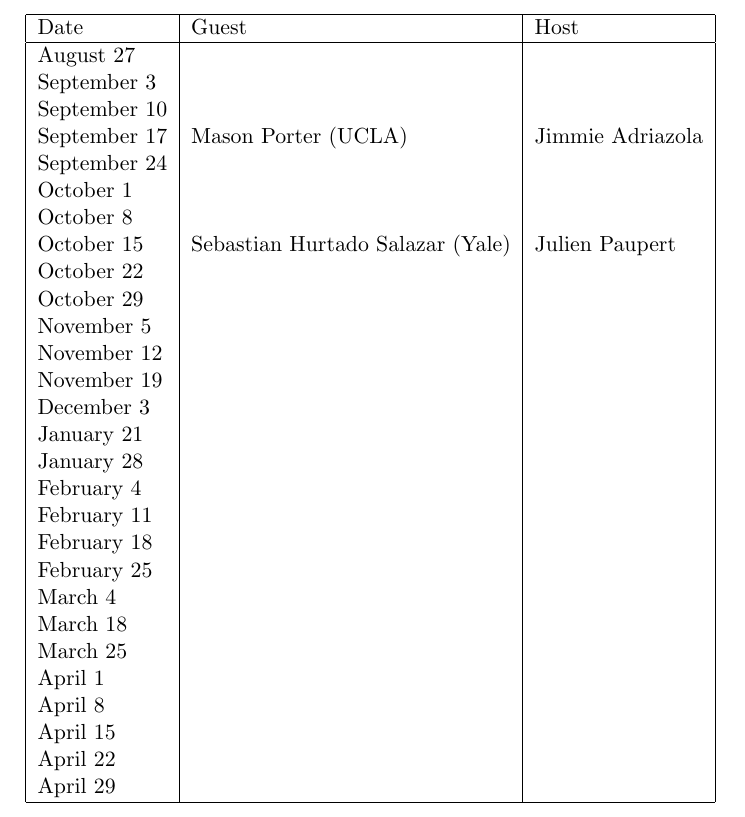
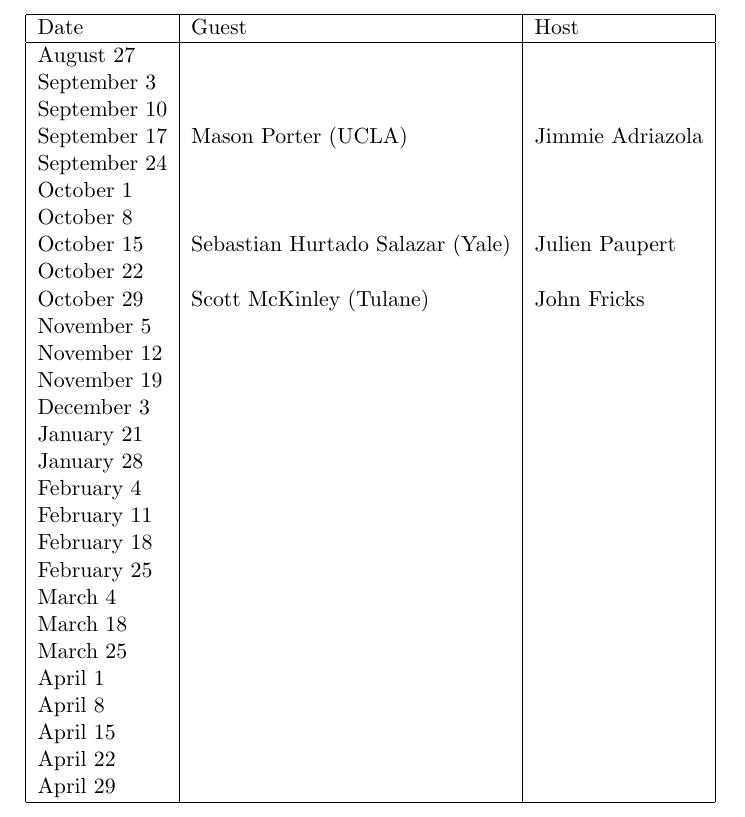
Before and after one commit to johnfricks/johnfricks.github.io, a LaTeX document (docs/coll/schedule.tex): part of page 1 of 2, cut so that both start at the same text. Compiled offline with pdfLaTeX.

Commit message:
add scott

```diff
--- a/docs/coll/schedule.tex
+++ b/docs/coll/schedule.tex
@@ -17,7 +17,7 @@ October 1 && \\
 October 8 &&\\
 October 15 &Sebastian Hurtado Salazar (Yale)& Julien Paupert\\
 October 22 &&\\
-October 29 &&\\
+October 29 &Scott McKinley (Tulane)& John Fricks\\
 November 5 &&\\
 November 12 && \\
 November 19 && \\
```
Also changed, not shown: docs/coll/schedule.pdf, 2 other files.
